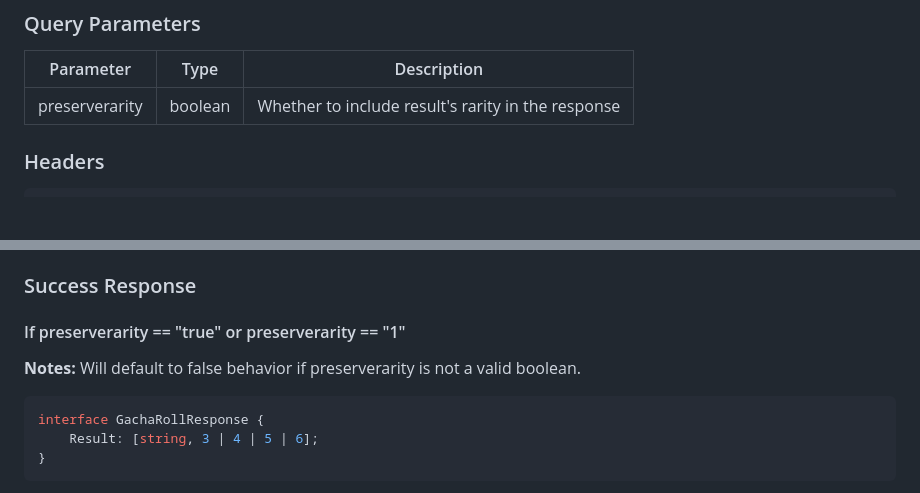
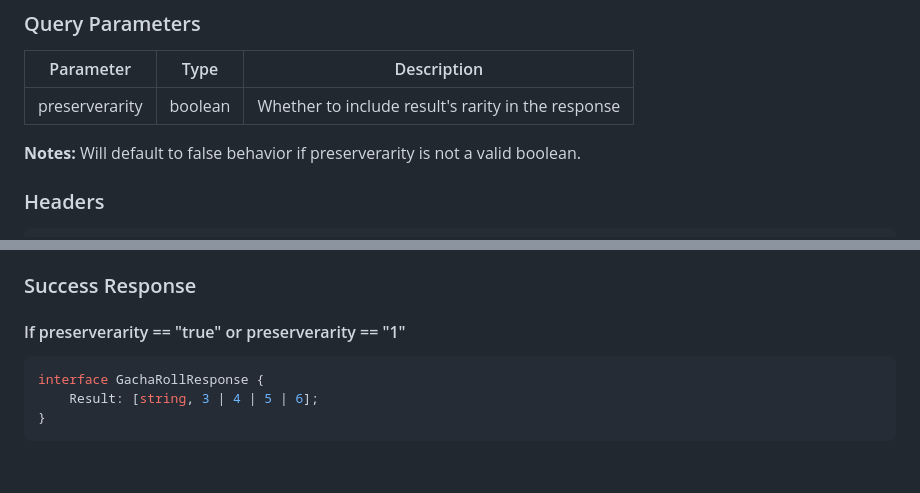
Before and after one commit to NagiEight/closure_gacha_machine, a Markdown page: cgm-backend/README.md, 2 parts joined by grey strips. Drawn GitHub-style; blank space fills up the shorter version.

Commit message:
fix docs formatting

````diff
--- a/cgm-backend/README.md
+++ b/cgm-backend/README.md
@@ -486,6 +486,8 @@ POST /gacha/:BannerName/roll
 |------------|--------|-------------|
 | preserverarity | boolean | Whether to include result's rarity in the response |
 
+**Notes:** Will default to false behavior if preserverarity is not a valid boolean.
+
 ### Headers
 ```json
 {
@@ -500,7 +502,6 @@ POST /gacha/EN A Shared Oath of Guardianship/roll
 
 ### Success Response
 #### If preserverarity == "true" or preserverarity == "1"
-**Notes:** Will default to false behavior if preserverarity is not a valid boolean.
 ```typescript
 interface GachaRollResponse {
     Result: [string, 3 | 4 | 5 | 6];
````
Also changed, not shown: other parts of cgm-backend/README.md (+1 -0 lines).
